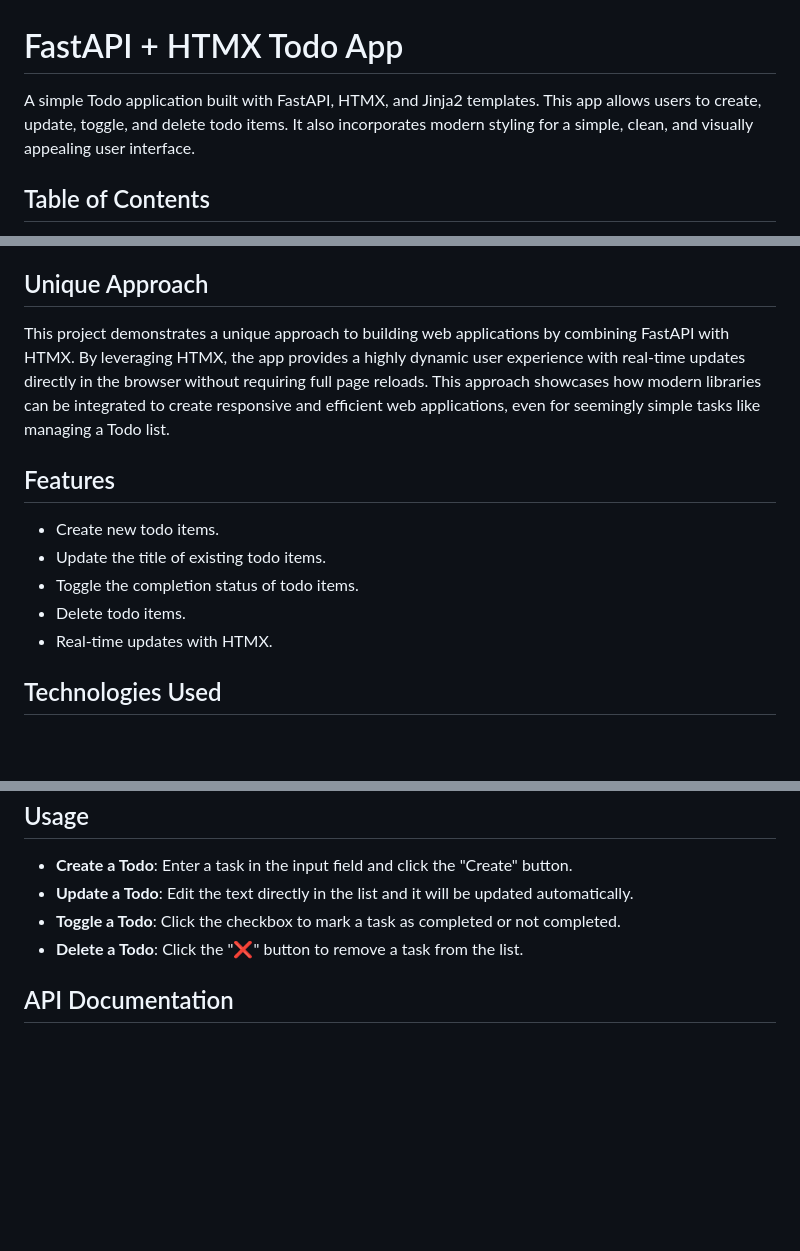
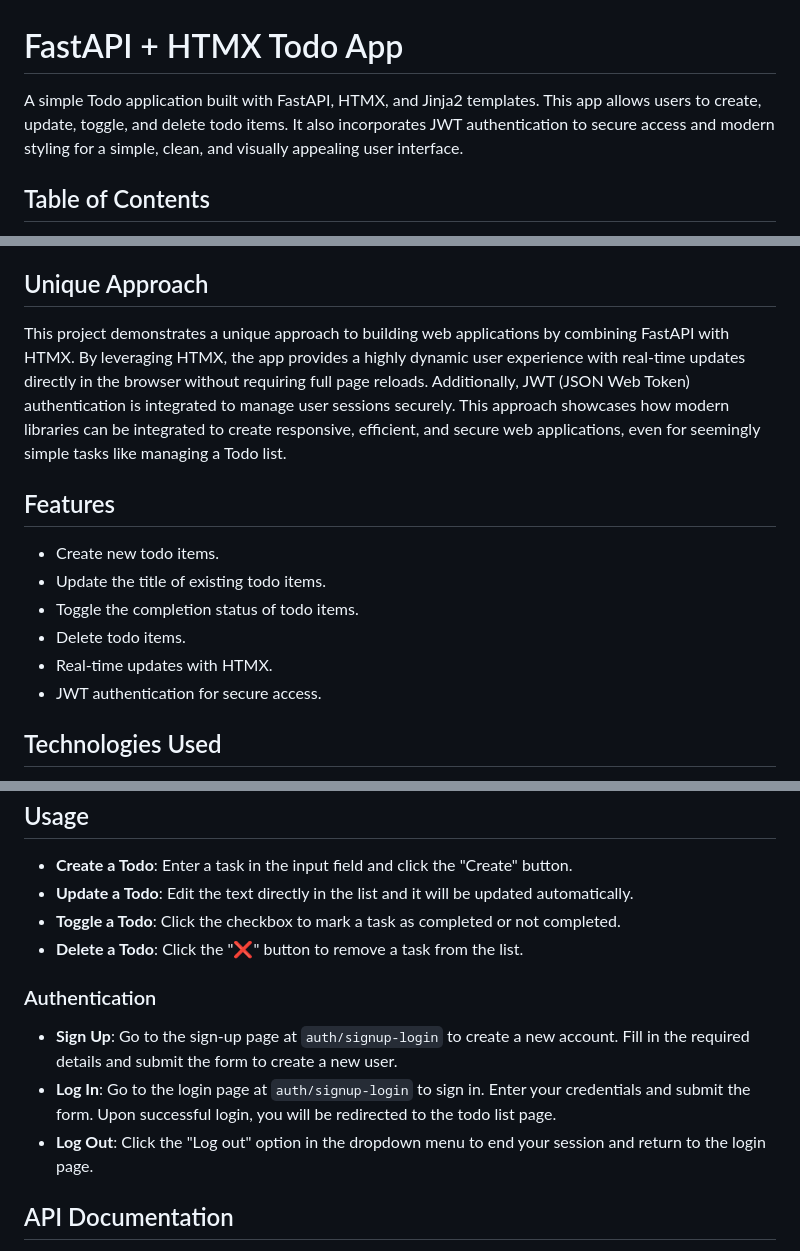
Before and after one commit to MoigeMatino/fastapi-htmx-todo-spa, a Markdown page: README.md, 3 parts joined by grey strips. Drawn GitHub-style; blank space fills up the shorter version.

Commit message:
doc: update README.md with authentication

```diff
--- a/README.md
+++ b/README.md
@@ -1,6 +1,6 @@
 # FastAPI + HTMX Todo App
 
-A simple Todo application built with FastAPI, HTMX, and Jinja2 templates. This app allows users to create, update, toggle, and delete todo items. It also incorporates modern styling for a simple, clean, and visually appealing user interface.
+A simple Todo application built with FastAPI, HTMX, and Jinja2 templates. This app allows users to create, update, toggle, and delete todo items. It also incorporates JWT authentication to secure access and modern styling for a simple, clean, and visually appealing user interface.
 
 ## Table of Contents
 
@@ -19,7 +19,7 @@ A simple Todo application built with FastAPI, HTMX, and Jinja2 templates. This a
 
 ## Unique Approach
 
-This project demonstrates a unique approach to building web applications by combining FastAPI with HTMX. By leveraging HTMX, the app provides a highly dynamic user experience with real-time updates directly in the browser without requiring full page reloads. This approach showcases how modern libraries can be integrated to create responsive and efficient web applications, even for seemingly simple tasks like managing a Todo list.
+This project demonstrates a unique approach to building web applications by combining FastAPI with HTMX. By leveraging HTMX, the app provides a highly dynamic user experience with real-time updates directly in the browser without requiring full page reloads. Additionally, JWT (JSON Web Token) authentication is integrated to manage user sessions securely. This approach showcases how modern libraries can be integrated to create responsive, efficient, and secure web applications, even for seemingly simple tasks like managing a Todo list.
 
 ## Features
 
@@ -28,6 +28,7 @@ This project demonstrates a unique approach to building web applications by comb
 - Toggle the completion status of todo items.
 - Delete todo items.
 - Real-time updates with HTMX.
+- JWT authentication for secure access.
 
 ## Technologies Used
 
@@ -117,6 +118,12 @@ This project demonstrates a unique approach to building web applications by comb
 - **Toggle a Todo**: Click the checkbox to mark a task as completed or not completed.
 - **Delete a Todo**: Click the "❌" button to remove a task from the list.
 
+### Authentication
+
+- **Sign Up**: Go to the sign-up page at `auth/signup-login` to create a new account. Fill in the required details and submit the form to create a new user.
+- **Log In**: Go to the login page at `auth/signup-login` to sign in. Enter your credentials and submit the form. Upon successful login, you will be redirected to the todo list page.
+- **Log Out**: Click the "Log out" option in the dropdown menu to end your session and return to the login page.
+
 ## API Documentation
 
 The FastAPI application automatically generates API documentation using Swagger UI and ReDoc. You can access these by visiting the following URLs in your browser:
```
